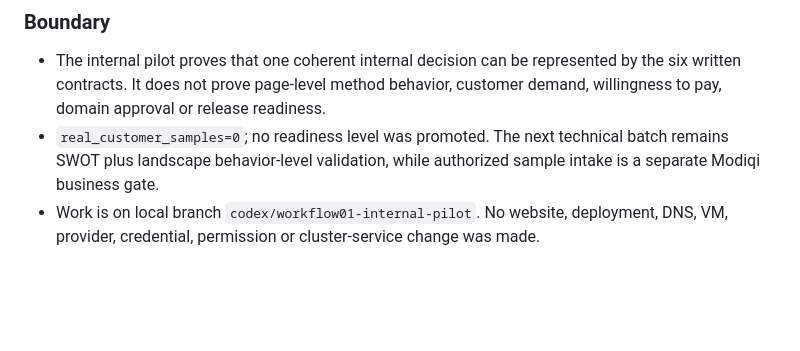
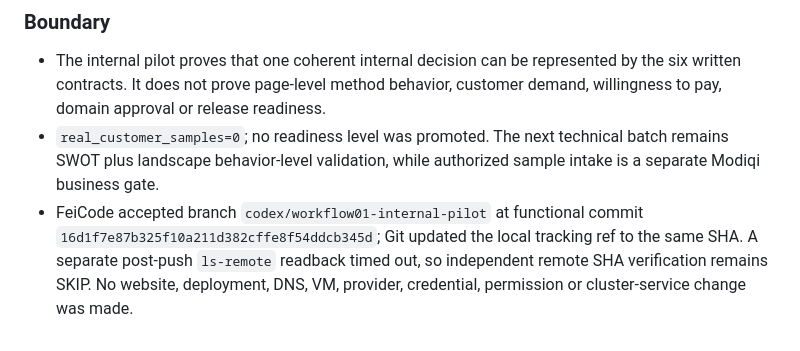
Before and after one commit to feibisi/marketing-toolbox, a Markdown page: HANDOFF.md, the part around the change. GitHub-like rendering; blank space fills up the shorter version.

Commit message:
docs: record workflow pilot branch push

```diff
--- a/HANDOFF.md
+++ b/HANDOFF.md
@@ -273,4 +273,4 @@ gitleaks dir                             PASS
 
 - The internal pilot proves that one coherent internal decision can be represented by the six written contracts. It does not prove page-level method behavior, customer demand, willingness to pay, domain approval or release readiness.
 - `real_customer_samples=0`; no readiness level was promoted. The next technical batch remains SWOT plus landscape behavior-level validation, while authorized sample intake is a separate Modiqi business gate.
-- Work is on local branch `codex/workflow01-internal-pilot`. No website, deployment, DNS, VM, provider, credential, permission or cluster-service change was made.
+- FeiCode accepted branch `codex/workflow01-internal-pilot` at functional commit `16d1f7e87b325f10a211d382cffe8f54ddcb345d`; Git updated the local tracking ref to the same SHA. A separate post-push `ls-remote` readback timed out, so independent remote SHA verification remains SKIP. No website, deployment, DNS, VM, provider, credential, permission or cluster-service change was made.
```
